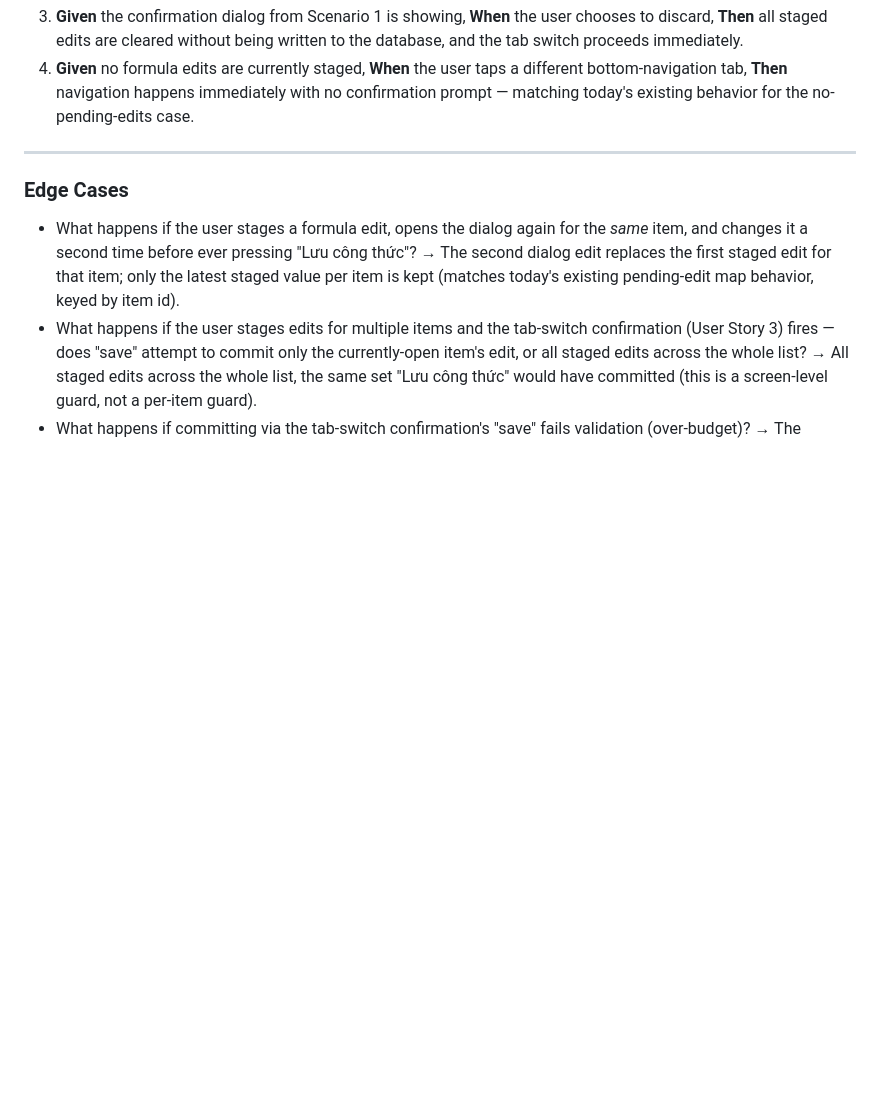
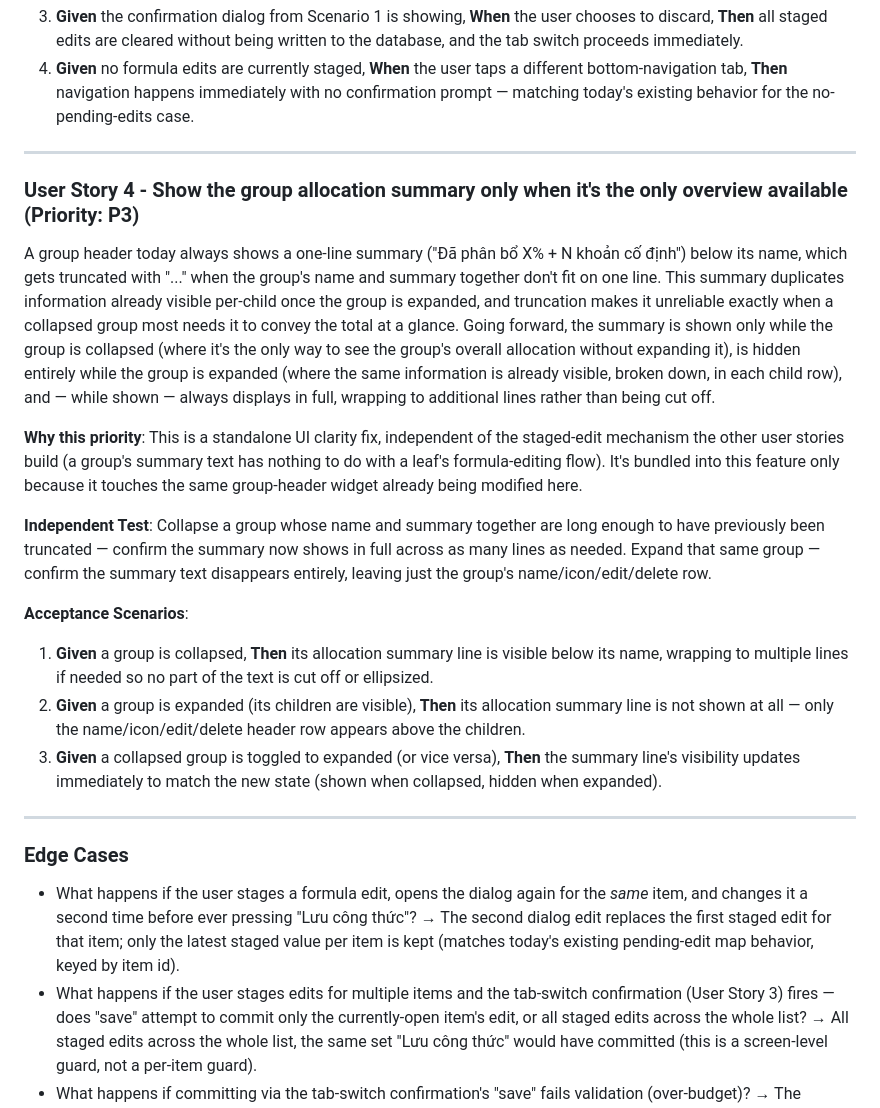
Before and after one commit to phuchuynh2712/finance, a Markdown page: specs/20260918-100444-lock-formula-dialog-edit/spec.md, the part around one of its changes. Rendered like a GitHub page; blank space fills up the shorter version.

```diff
--- a/specs/20260918-100444-lock-formula-dialog-edit/spec.md
+++ b/specs/20260918-100444-lock-formula-dialog-edit/spec.md
@@ -69,6 +72,22 @@ A user has staged formula edits (via dialogs) but has not yet pressed "Lưu côn
 
 ---
 
+### User Story 4 - Show the group allocation summary only when it's the only overview available (Priority: P3)
+
+A group header today always shows a one-line summary ("Đã phân bổ X% + N khoản cố định") below its name, which gets truncated with "..." when the group's name and summary together don't fit on one line. This summary duplicates information already visible per-child once the group is expanded, and truncation makes it unreliable exactly when a collapsed group most needs it to convey the total at a glance. Going forward, the summary is shown only while the group is collapsed (where it's the only way to see the group's overall allocation without expanding it), is hidden entirely while the group is expanded (where the same information is already visible, broken down, in each child row), and — while shown — always displays in full, wrapping to additional lines rather than being cut off.
+
+**Why this priority**: This is a standalone UI clarity fix, independent of the staged-edit mechanism the other user stories build (a group's summary text has nothing to do with a leaf's formula-editing flow). It's bundled into this feature only because it touches the same group-header widget already being modified here.
+
+**Independent Test**: Collapse a group whose name and summary together are long enough to have previously been truncated — confirm the summary now shows in full across as many lines as needed. Expand that same group — confirm the summary text disappears entirely, leaving just the group's name/icon/edit/delete row.
+
+**Acceptance Scenarios**:
+
+1. **Given** a group is collapsed, **Then** its allocation summary line is visible below its name, wrapping to multiple lines if needed so no part of the text is cut off or ellipsized.
+2. **Given** a group is expanded (its children are visible), **Then** its allocation summary line is not shown at all — only the name/icon/edit/delete header row appears above the children.
+3. **Given** a collapsed group is toggled to expanded (or vice versa), **Then** the summary line's visibility updates immediately to match the new state (shown when collapsed, hidden when expanded).
+
+---
+
 ### Edge Cases
 
 - What happens if the user stages a formula edit, opens the dialog again for the *same* item, and changes it a second time before ever pressing "Lưu công thức"? → The second dialog edit replaces the first staged edit for that item; only the latest staged value per item is kept (matches today's existing pending-edit map behavior, keyed by item id).
```
Also changed, not shown: other parts of specs/20260918-100444-lock-formula-dialog-edit/spec.md (+15 -9 lines), 1 other file.
